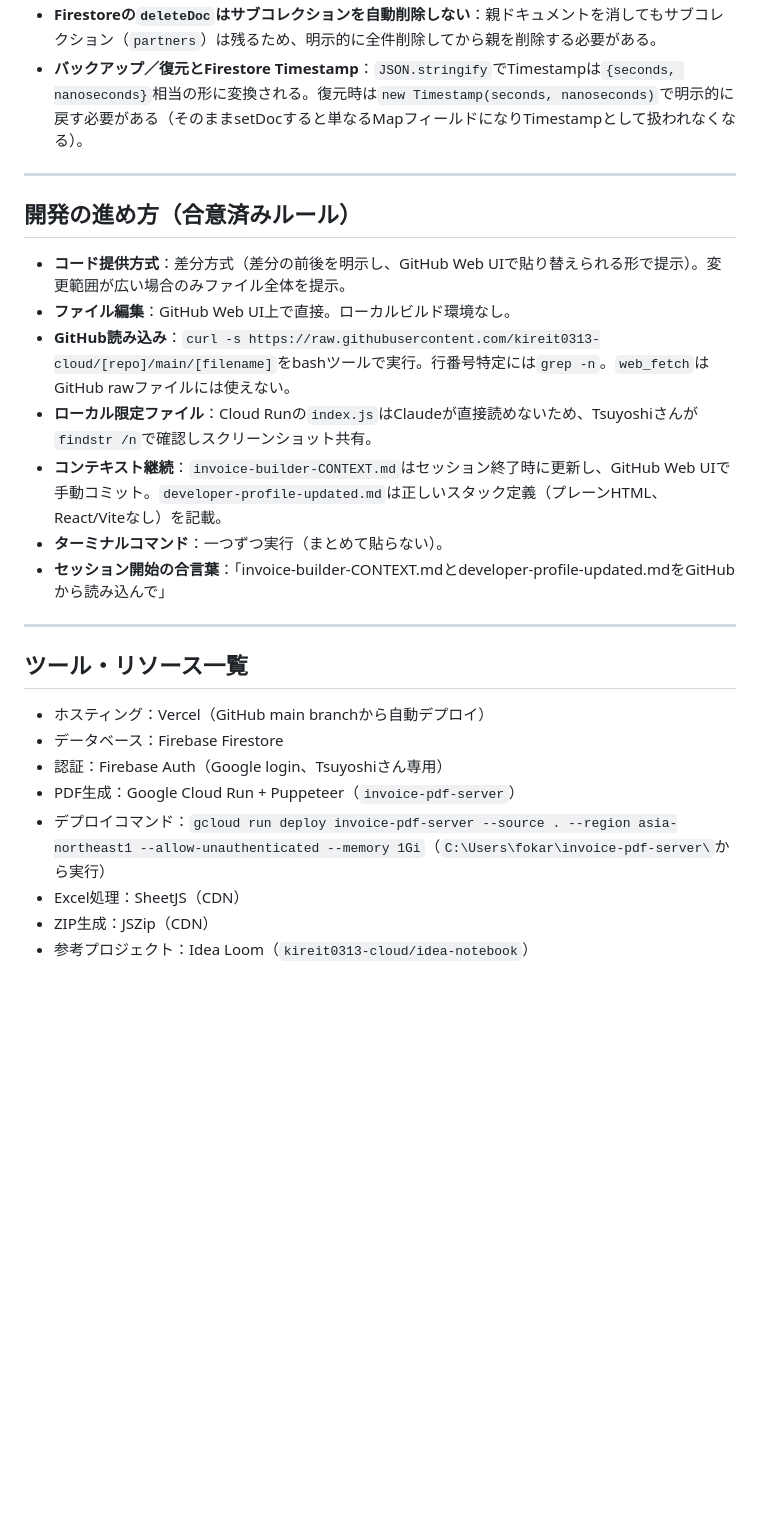
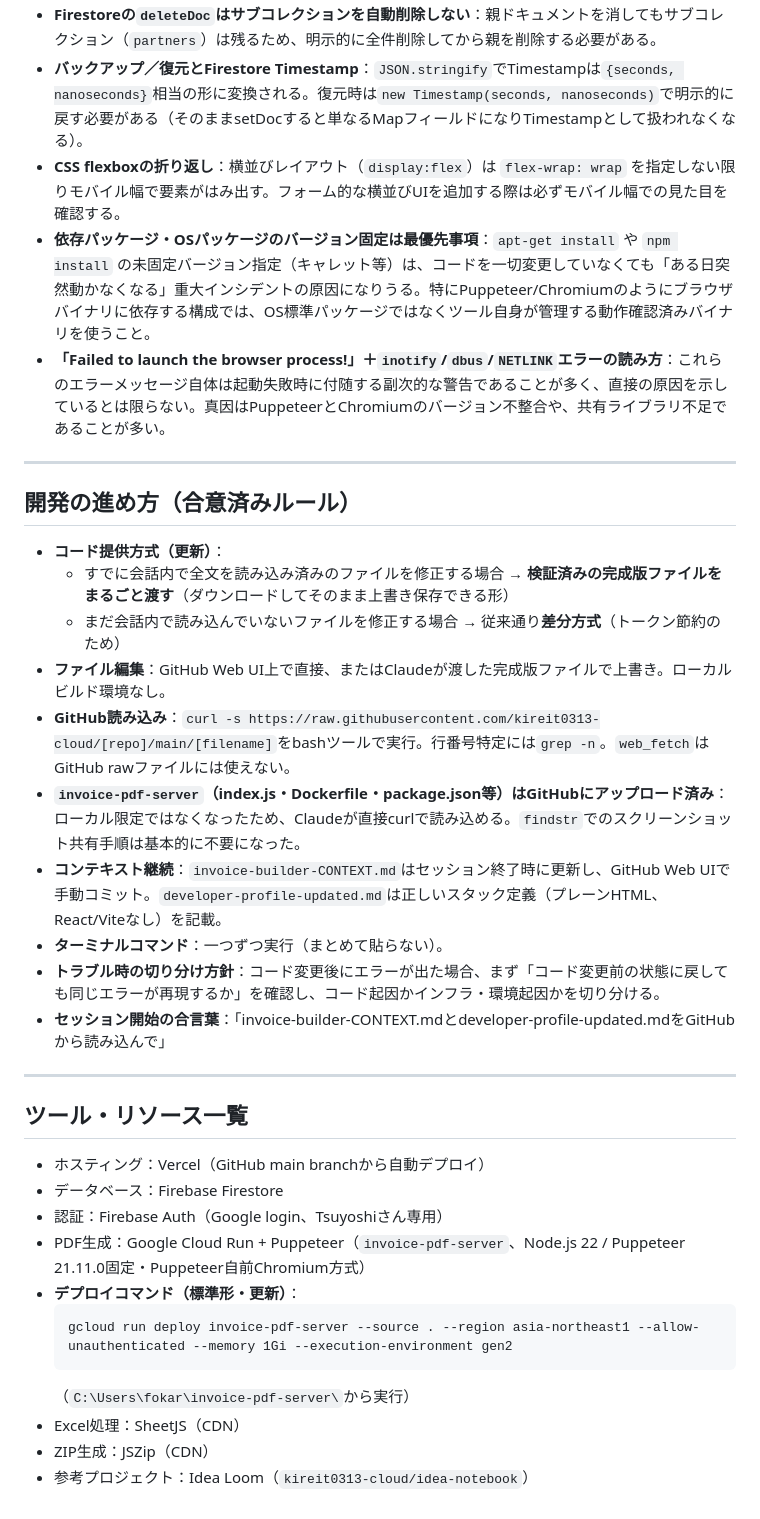
Before and after one commit to kireit0313-cloud/invoice-builder, a Markdown page: invoice-builder-CONTEXT.md, the part around one of its changes. Drawn GitHub-style; blank space fills up the shorter version.

````diff
--- a/invoice-builder-CONTEXT.md
+++ b/invoice-builder-CONTEXT.md
@@ -104,17 +117,23 @@ Tsuyoshiさん（非エンジニア）が、coconalaなどのフリーランス
 - **Firestore設計**：最新1件を上書きするのみで履歴は残らない。再保存時は`createdAt`を保持すること。
 - **Firestoreの`deleteDoc`はサブコレクションを自動削除しない**：親ドキュメントを消してもサブコレクション（`partners`）は残るため、明示的に全件削除してから親を削除する必要がある。
 - **バックアップ／復元とFirestore Timestamp**：`JSON.stringify`でTimestampは`{seconds, nanoseconds}`相当の形に変換される。復元時は`new Timestamp(seconds, nanoseconds)`で明示的に戻す必要がある（そのままsetDocすると単なるMapフィールドになりTimestampとして扱われなくなる）。
+- **CSS flexboxの折り返し**：横並びレイアウト（`display:flex`）は `flex-wrap: wrap` を指定しない限りモバイル幅で要素がはみ出す。フォーム的な横並びUIを追加する際は必ずモバイル幅での見た目を確認する。
+- **依存パッケージ・OSパッケージのバージョン固定は最優先事項**：`apt-get install` や `npm install` の未固定バージョン指定（キャレット等）は、コードを一切変更していなくても「ある日突然動かなくなる」重大インシデントの原因になりうる。特にPuppeteer/Chromiumのようにブラウザバイナリに依存する構成では、OS標準パッケージではなくツール自身が管理する動作確認済みバイナリを使うこと。
+- **「Failed to launch the browser process!」＋`inotify`/`dbus`/`NETLINK`エラーの読み方**：これらのエラーメッセージ自体は起動失敗時に付随する副次的な警告であることが多く、直接の原因を示しているとは限らない。真因はPuppeteerとChromiumのバージョン不整合や、共有ライブラリ不足であることが多い。
 
 ---
 
 ## 開発の進め方（合意済みルール）
 
-- **コード提供方式**：差分方式（差分の前後を明示し、GitHub Web UIで貼り替えられる形で提示）。変更範囲が広い場合のみファイル全体を提示。
-- **ファイル編集**：GitHub Web UI上で直接。ローカルビルド環境なし。
+- **コード提供方式（更新）**：
+  - すでに会話内で全文を読み込み済みのファイルを修正する場合 → **検証済みの完成版ファイルをまるごと渡す**（ダウンロードしてそのまま上書き保存できる形）
+  - まだ会話内で読み込んでいないファイルを修正する場合 → 従来通り**差分方式**（トークン節約のため）
+- **ファイル編集**：GitHub Web UI上で直接、またはClaudeが渡した完成版ファイルで上書き。ローカルビルド環境なし。
 - **GitHub読み込み**：`curl -s https://raw.githubusercontent.com/kireit0313-cloud/[repo]/main/[filename]`をbashツールで実行。行番号特定には`grep -n`。`web_fetch`はGitHub rawファイルには使えない。
-- **ローカル限定ファイル**：Cloud Runの`index.js`はClaudeが直接読めないため、Tsuyoshiさんが`findstr /n`で確認しスクリーンショット共有。
+- **`invoice-pdf-server`（index.js・Dockerfile・package.json等）はGitHubにアップロード済み**：ローカル限定ではなくなったため、Claudeが直接curlで読み込める。`findstr`でのスクリーンショット共有手順は基本的に不要になった。
 - **コンテキスト継続**：`invoice-builder-CONTEXT.md`はセッション終了時に更新し、GitHub Web UIで手動コミット。`developer-profile-updated.md`は正しいスタック定義（プレーンHTML、React/Viteなし）を記載。
 - **ターミナルコマンド**：一つずつ実行（まとめて貼らない）。
+- **トラブル時の切り分け方針**：コード変更後にエラーが出た場合、まず「コード変更前の状態に戻しても同じエラーが再現するか」を確認し、コード起因かインフラ・環境起因かを切り分ける。
 - **セッション開始の合言葉**：「invoice-builder-CONTEXT.mdとdeveloper-profile-updated.mdをGitHubから読み込んで」
 
 ---
@@ -124,8 +143,12 @@ Tsuyoshiさん（非エンジニア）が、coconalaなどのフリーランス
 - ホスティング：Vercel（GitHub main branchから自動デプロイ）
 - データベース：Firebase Firestore
 - 認証：Firebase Auth（Google login、Tsuyoshiさん専用）
-- PDF生成：Google Cloud Run + Puppeteer（`invoice-pdf-server`）
-- デプロイコマンド：`gcloud run deploy invoice-pdf-server --source . --region asia-northeast1 --allow-unauthenticated --memory 1Gi`（`C:\Users\fokar\invoice-pdf-server\`から実行）
+- PDF生成：Google Cloud Run + Puppeteer（`invoice-pdf-server`、Node.js 22 / Puppeteer 21.11.0固定・Puppeteer自前Chromium方式）
+- **デプロイコマンド（標準形・更新）**：
+  ```
+  gcloud run deploy invoice-pdf-server --source . --region asia-northeast1 --allow-unauthenticated --memory 1Gi --execution-environment gen2
+  ```
+  （`C:\Users\fokar\invoice-pdf-server\`から実行）
 - Excel処理：SheetJS（CDN）
 - ZIP生成：JSZip（CDN）
 - 参考プロジェクト：Idea Loom（`kireit0313-cloud/idea-notebook`）
````
Also changed, not shown: other parts of invoice-builder-CONTEXT.md (+56 -43 lines).
